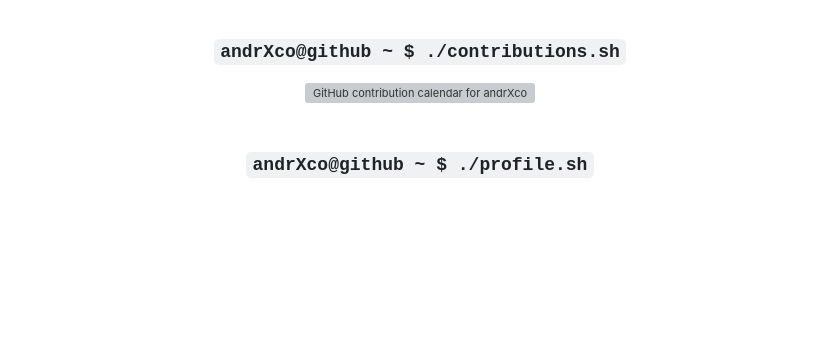
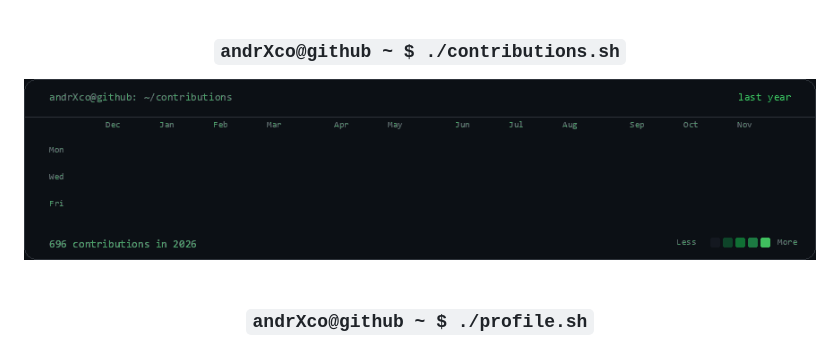
Before and after one commit to andrXco/andrXco, a Markdown page: README.md, the part around the change. Rendered like a GitHub page; pictures changed too: assets/contrib-heatmap.gif (added); blank space fills up the shorter version; grey boxes are pictures that could not be loaded.

Commit message:
feat(profile): animate contribution tiles and show annual total

```diff
--- a/README.md
+++ b/README.md
@@ -2,7 +2,7 @@
 
 ### `andrXco@github ~ $ ./contributions.sh`
 
-<img src="./assets/contrib-heatmap.svg" width="900" alt="GitHub contribution calendar for andrXco" />
+<img src="./assets/contrib-heatmap.gif" width="900" alt="Animated GitHub contribution calendar for andrXco, with this year's total" />
 
 <br />
 <br />
```
Also changed, not shown: 6 other files.
